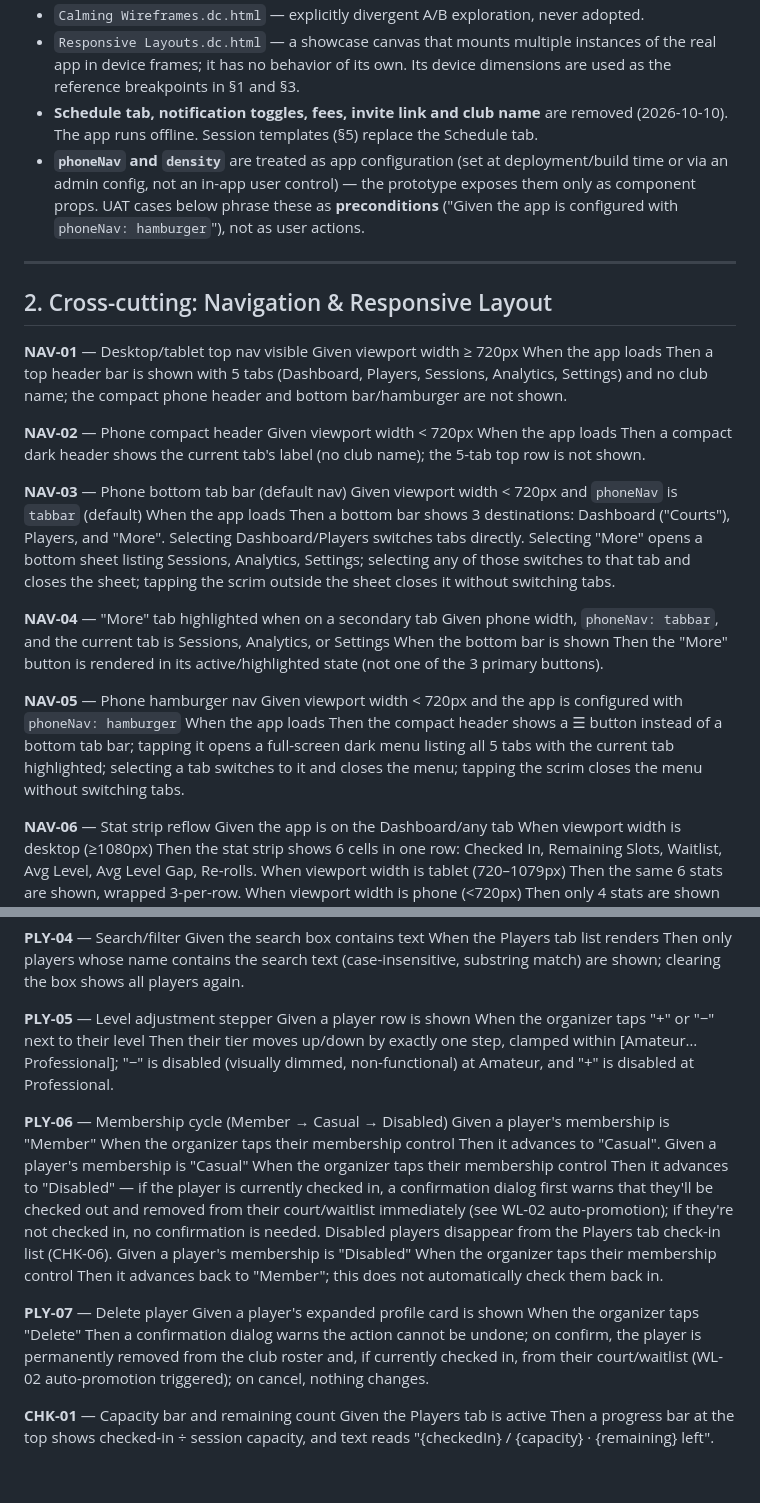
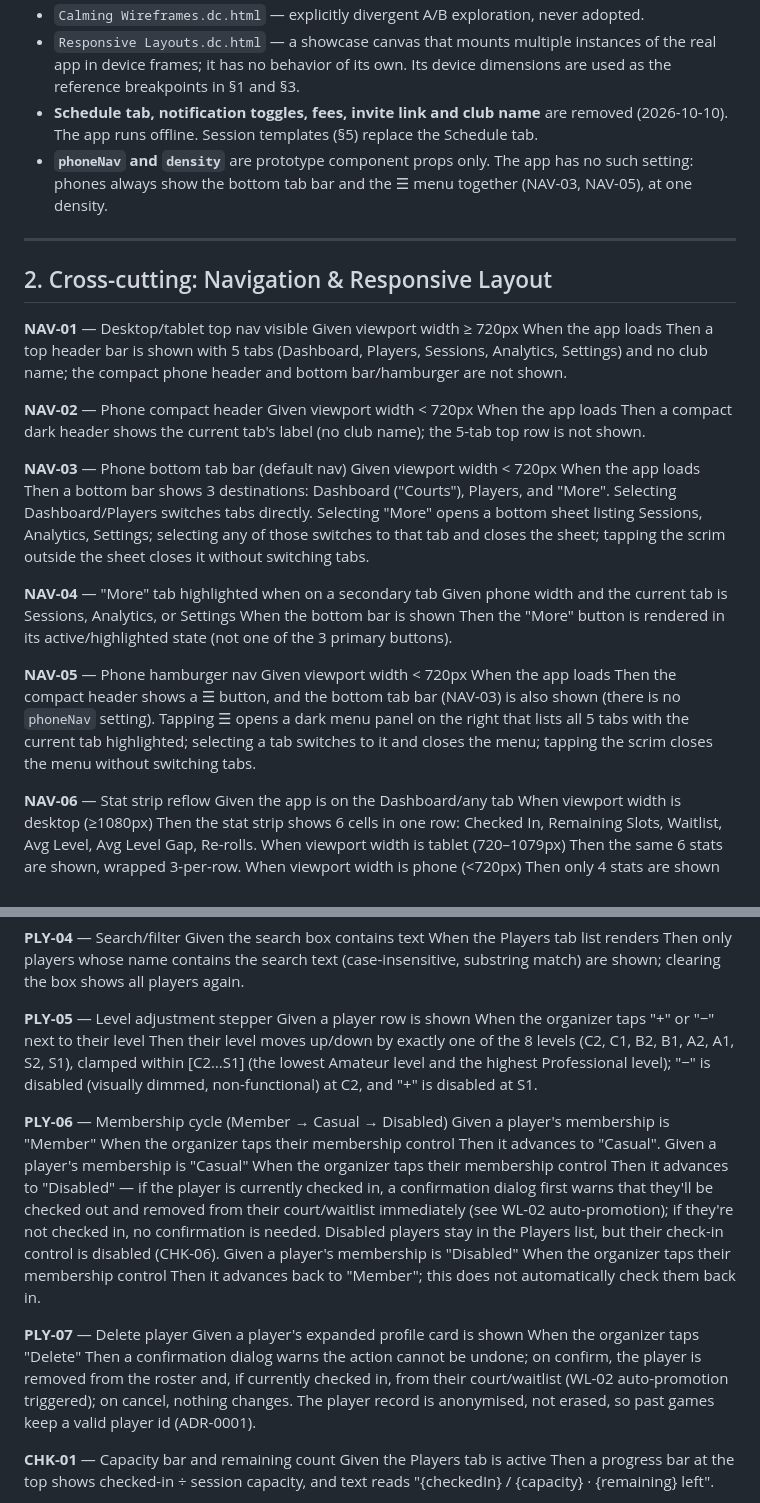
Before and after one commit to nhanhuynh296/good-bad-board, a Markdown page: UX-Redesign/UAT.md, 2 parts joined by grey strips. Drawn GitHub-style; blank space fills up the shorter version.

```diff
--- a/UX-Redesign/UAT.md
+++ b/UX-Redesign/UAT.md
@@ -46,10 +46,8 @@ the raw-ELO numbers shown in the standalone `Analytics Dashboard.dc.html` protot
   breakpoints in §1 and §3.
 - **Schedule tab, notification toggles, fees, invite link and club name** are removed
   (2026-10-10). The app runs offline. Session templates (§5) replace the Schedule tab.
-- **`phoneNav` and `density`** are treated as app configuration (set at deployment/build time or via
-  an admin config, not an in-app user control) — the prototype exposes them only as component props.
-  UAT cases below phrase these as **preconditions** ("Given the app is configured with `phoneNav:
-  hamburger`"), not as user actions.
+- **`phoneNav` and `density`** are prototype component props only. The app has no such setting:
+  phones always show the bottom tab bar and the ☰ menu together (NAV-03, NAV-05), at one density.
 
 ---
 
@@ -69,7 +67,7 @@ Then a compact dark header shows the current tab's label (no club name); the 5-t
 not shown.
 
 **NAV-03** — Phone bottom tab bar (default nav)
-Given viewport width < 720px and `phoneNav` is `tabbar` (default)
+Given viewport width < 720px
 When the app loads
 Then a bottom bar shows 3 destinations: Dashboard ("Courts"), Players, and "More".
 Selecting Dashboard/Players switches tabs directly. Selecting "More" opens a bottom sheet
@@ -77,17 +75,17 @@ listing Sessions, Analytics, Settings; selecting any of those switches to that t
 closes the sheet; tapping the scrim outside the sheet closes it without switching tabs.
 
 **NAV-04** — "More" tab highlighted when on a secondary tab
-Given phone width, `phoneNav: tabbar`, and the current tab is Sessions, Analytics, or Settings
+Given phone width and the current tab is Sessions, Analytics, or Settings
 When the bottom bar is shown
 Then the "More" button is rendered in its active/highlighted state (not one of the 3 primary
 buttons).
 
 **NAV-05** — Phone hamburger nav
-Given viewport width < 720px and the app is configured with `phoneNav: hamburger`
+Given viewport width < 720px
 When the app loads
-Then the compact header shows a ☰ button instead of a bottom tab bar; tapping it opens a full-screen
-dark menu listing all 5 tabs with the current tab highlighted; selecting a tab switches to it and
-closes the menu; tapping the scrim closes the menu without switching tabs.
+Then the compact header shows a ☰ button, and the bottom tab bar (NAV-03) is also shown (there is
+no `phoneNav` setting). Tapping ☰ opens a dark menu panel on the right that lists all 5 tabs with
+the current tab highlighted; selecting a tab switches to it and closes the menu; tapping the scrim closes the menu without switching tabs.
 
 **NAV-06** — Stat strip reflow
 Given the app is on the Dashboard/any tab
@@ -394,8 +392,9 @@ shown; clearing the box shows all players again.
 **PLY-05** — Level adjustment stepper
 Given a player row is shown
 When the organizer taps "+" or "−" next to their level
-Then their tier moves up/down by exactly one step, clamped within [Amateur…Professional]; "−" is
-disabled (visually dimmed, non-functional) at Amateur, and "+" is disabled at Professional.
+Then their level moves up/down by exactly one of the 8 levels (C2, C1, B2, B1, A2, A1, S2, S1),
+clamped within [C2…S1] (the lowest Amateur level and the highest Professional level); "−" is
+disabled (visually dimmed, non-functional) at C2, and "+" is disabled at S1.
 
 **PLY-06** — Membership cycle (Member → Casual → Disabled)
 Given a player's membership is "Member"
@@ -406,7 +405,7 @@ When the organizer taps their membership control
 Then it advances to "Disabled" — if the player is currently checked in, a confirmation dialog
 first warns that they'll be checked out and removed from their court/waitlist immediately (see
 WL-02 auto-promotion); if they're not checked in, no confirmation is needed. Disabled players
-disappear from the Players tab check-in list (CHK-06).
+stay in the Players list, but their check-in control is disabled (CHK-06).
 Given a player's membership is "Disabled"
 When the organizer taps their membership control
 Then it advances back to "Member"; this does not automatically check them back in.
@@ -414,9 +413,10 @@ Then it advances back to "Member"; this does not automatically check them back i
 **PLY-07** — Delete player
 Given a player's expanded profile card is shown
 When the organizer taps "Delete"
-Then a confirmation dialog warns the action cannot be undone; on confirm, the player is
-permanently removed from the club roster and, if currently checked in, from their court/waitlist
-(WL-02 auto-promotion triggered); on cancel, nothing changes.
+Then a confirmation dialog warns the action cannot be undone; on confirm, the player is removed
+from the roster and, if currently checked in, from their court/waitlist (WL-02 auto-promotion
+triggered); on cancel, nothing changes. The player record is anonymised, not erased, so past games
+keep a valid player id (ADR-0001).
 
 **CHK-01** — Capacity bar and remaining count
 Given the Players tab is active
```
Also changed, not shown: UX-Redesign/IMPLEMENTATION.md (+6 -6 lines).
